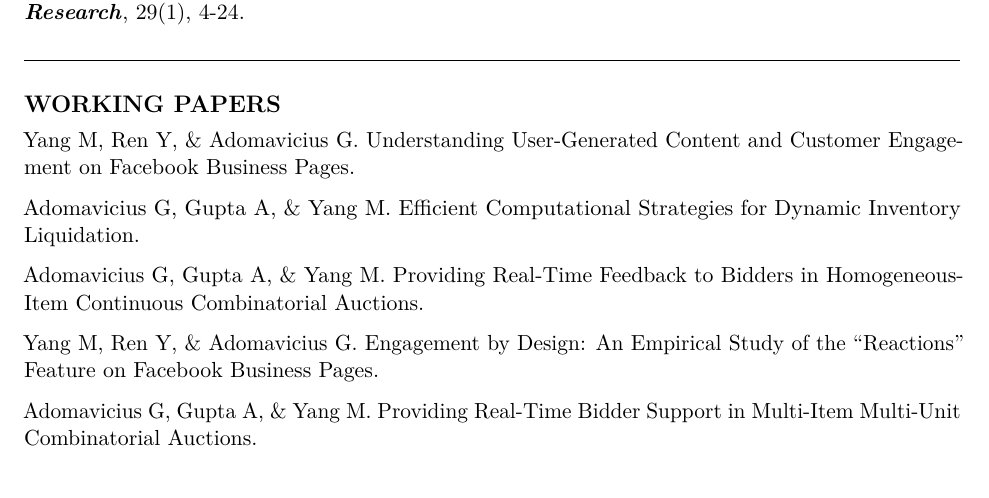
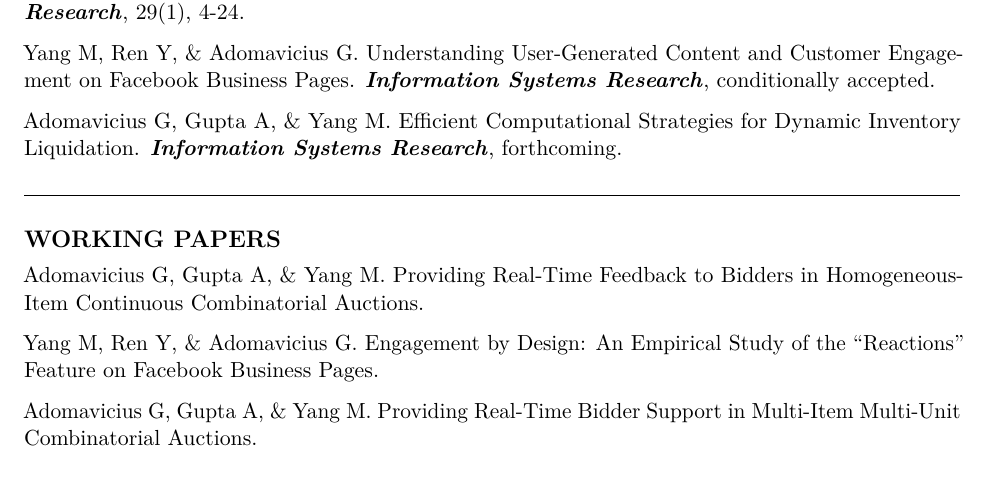
Before and after one commit to mochenyang/mochenyang.github.io, an R Markdown document (file/CV.Rmd): part of page 1 of 4, cut so that both start at the same text. Rendered offline with R 4.5, knitr and Pandoc, then LaTeX, with nearby package versions.

Commit message:
update research

```diff
--- a/file/CV.Rmd
+++ b/file/CV.Rmd
@@ -53,13 +53,13 @@ urlcolor: blue
 
 Yang M, Adomavicius G, Burtch G, & Ren Y. (2018). Mind the Gap: Accounting for Measurement Error and Misclassification in Variables Generated via Data Mining. **_Information Systems Research_**, 29(1), 4-24.
 
+Yang M, Ren Y, & Adomavicius G. Understanding User-Generated Content and Customer Engagement on Facebook Business Pages. **_Information Systems Research_**, conditionally accepted.
+
+Adomavicius G, Gupta A, & Yang M. Efficient Computational Strategies for Dynamic Inventory Liquidation. **_Information Systems Research_**, forthcoming.
+
 \hrulefill
 
 # WORKING PAPERS
-
-Yang M, Ren Y, & Adomavicius G. Understanding User-Generated Content and Customer Engagement on Facebook Business Pages.
-
-Adomavicius G, Gupta A, & Yang M. Efficient Computational Strategies for Dynamic Inventory Liquidation.
 
 Adomavicius G, Gupta A, & Yang M. Providing Real-Time Feedback to Bidders in Homogeneous-Item Continuous Combinatorial Auctions.
 
```
Also changed, not shown: research.md (+2 -2 lines), file/CV.pdf.
